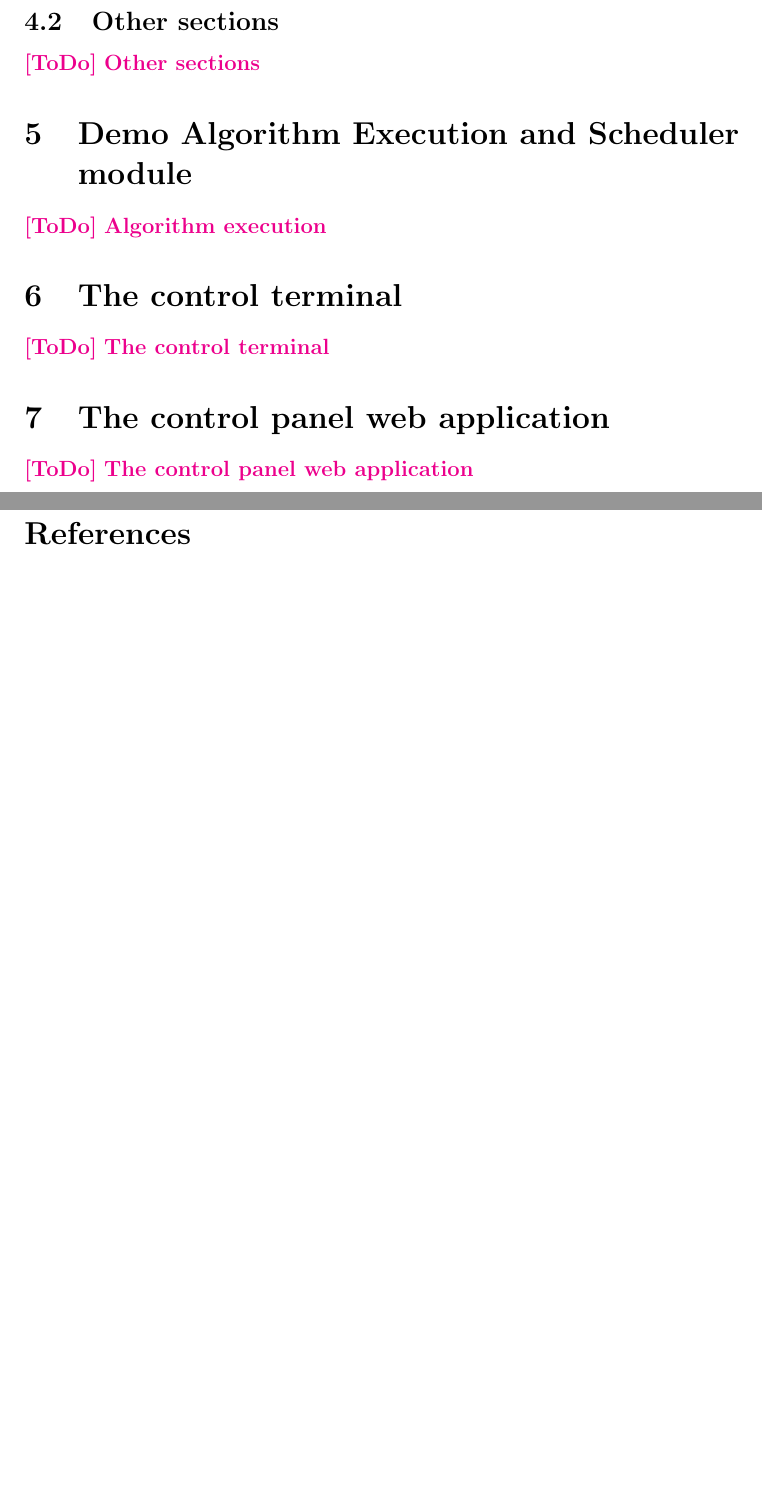
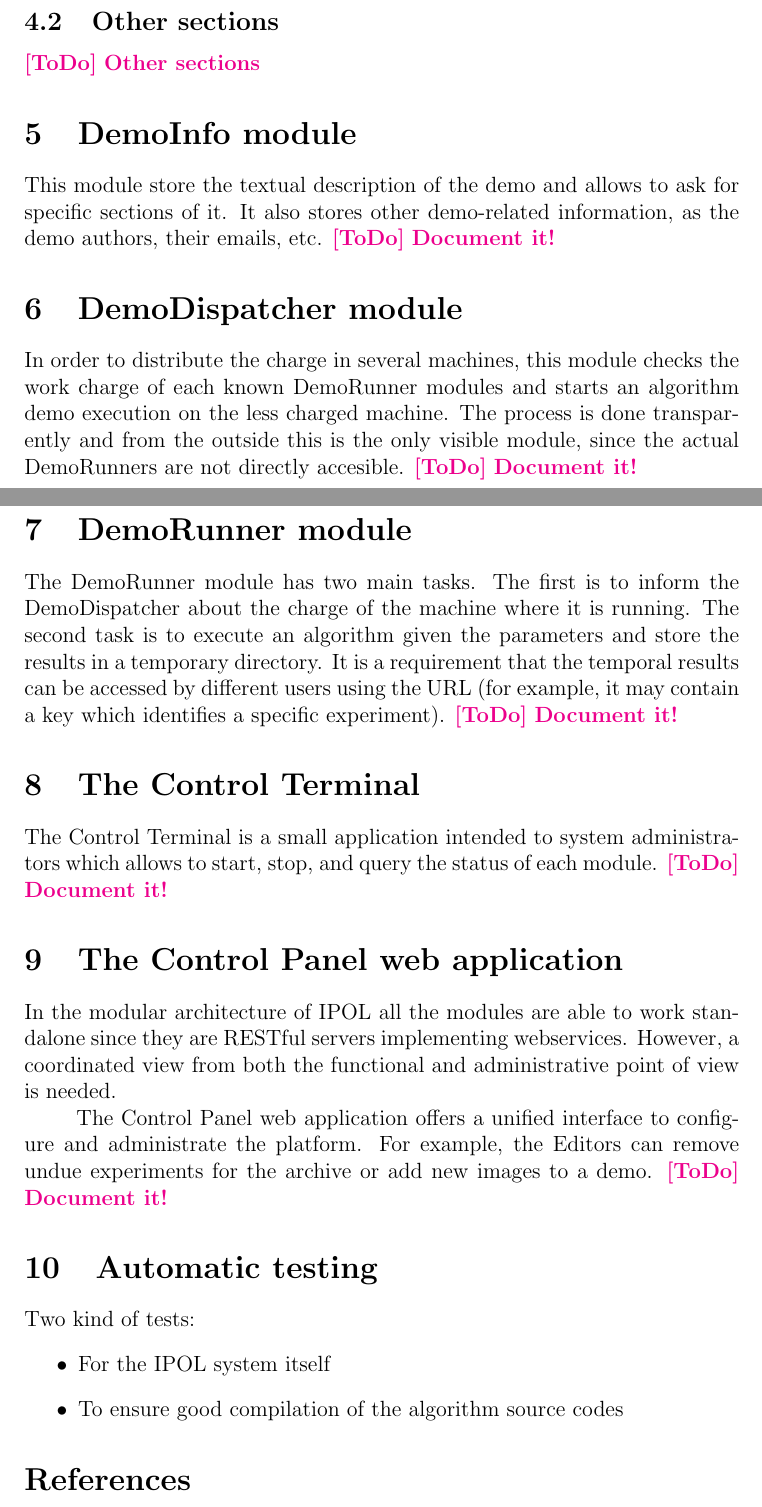
Before and after one commit to ipol-journal/ipolDevel, a LaTeX document (doc/ipol.tex): two parts of pages 18 and 19 of 19 before the commit and two parts of pages 18 and 19 of 20 after it, joined at a grey line, cut so that both start at the same text, the shorter picture padded with empty space. Compiled offline with pdfLaTeX.

Commit message:
[doc] Added new sections

```diff
--- a/doc/ipol.tex
+++ b/doc/ipol.tex
@@ -111,15 +111,34 @@
 % The Demo Description Language and automatic demo generation
 \input{ddl/ddl.tex}
 
-\section{Demo Algorithm Execution and Scheduler module}
-\ToDo{Algorithm execution}
+\section{DemoInfo module}
+This module store the textual description of the demo and allows to ask for specific sections of it. It also stores other demo-related information, as the demo authors, their emails, etc.
+\ToDo{Document it!}
 
-\section{The control terminal}
-\ToDo{The control terminal}
+\section{DemoDispatcher module}
+In order to distribute the charge in several machines, this module checks the work charge of each known DemoRunner modules and starts an algorithm demo execution on the less charged machine. The process is done transparently and from the outside this is the only visible module, since the actual DemoRunners are not directly accesible.
+\ToDo{Document it!}
 
-\section{The control panel web application}
-\ToDo{The control panel web application}
+\section{DemoRunner module}
+The DemoRunner module has two main tasks. The first is to inform the DemoDispatcher about the charge of the machine where it is running. The second task is to execute an algorithm given the parameters and store the results in a temporary directory. It is a requirement that the temporal results can be accessed by different users using the URL (for example, it may contain a key which identifies a specific experiment).
+\ToDo{Document it!}
 
+\section{The Control Terminal}
+The Control Terminal is a small application intended to system administrators which allows to start, stop, and query the status of each module.
+\ToDo{Document it!}
+
+\section{The Control Panel web application}
+In the modular architecture of IPOL all the modules are able to work standalone since they are RESTful servers implementing webservices. However, a coordinated view from both the functional and administrative point of view is needed.
+
+The Control Panel web application offers a unified interface to configure and administrate the platform. For example, the Editors can remove undue experiments for the archive or add new images to a demo.
+\ToDo{Document it!}
+
+\section{Automatic testing}
+Two kind of tests:
+\begin{itemize}
+  \item For the IPOL system itself
+  \item To ensure good compilation of the algorithm source codes
+\end{itemize}
 
 \bibliographystyle{plain}
 \bibliography{biblio}
```
